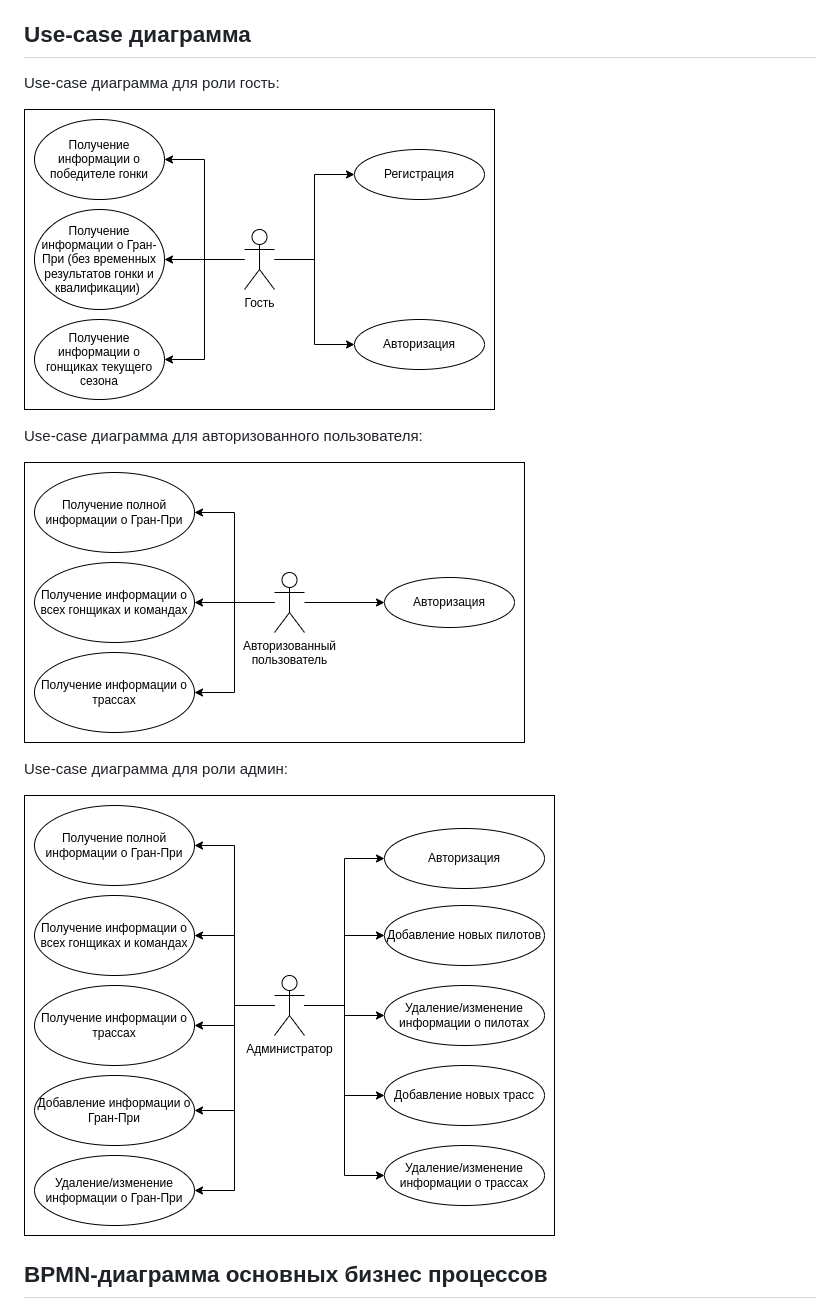
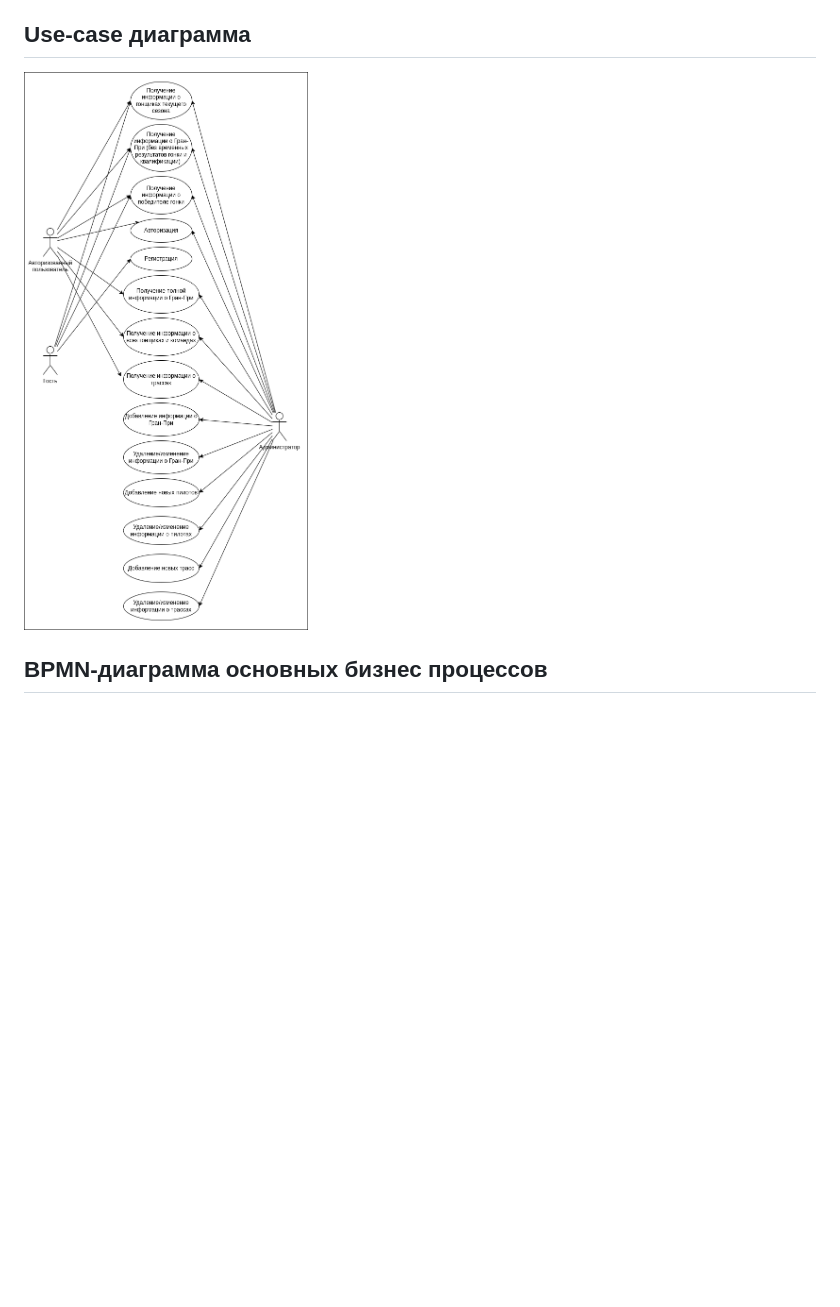
Before and after one commit to SweetBloody/bmstu_web, a Markdown page: README.md, the part around the change. Drawn GitHub-style; pictures changed too: img/use_case.png (added), img/use_case_admin.png (deleted), img/use_case_guest.png (deleted); blank space fills up the shorter version.

```diff
--- a/README.md
+++ b/README.md
@@ -29,17 +29,7 @@
 
 ## Use-case диаграмма
 
-Use-case диаграмма для роли гость:
-
-![Гость](img/use_case_guest.png)
-
-Use-case диаграмма для авторизованного пользователя:
-
-![Авторизованный пользователь](img/use_case_user.png)
-
-Use-case диаграмма для роли админ:
-
-![Админ](img/use_case_admin.png)
+![Use-case](img/use_case.png)
 
 ## BPMN-диаграмма основных бизнес процессов
 
```
Also changed, not shown: img/ER_new.png.
